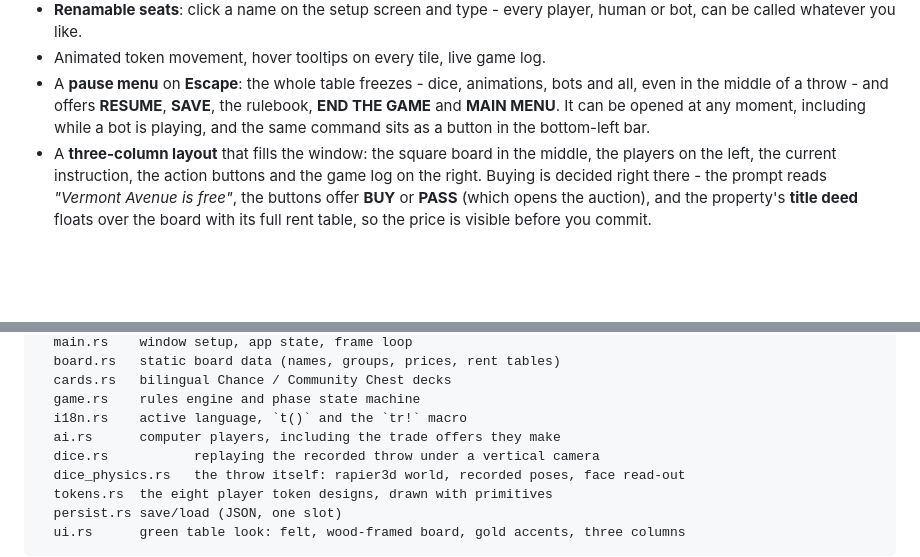
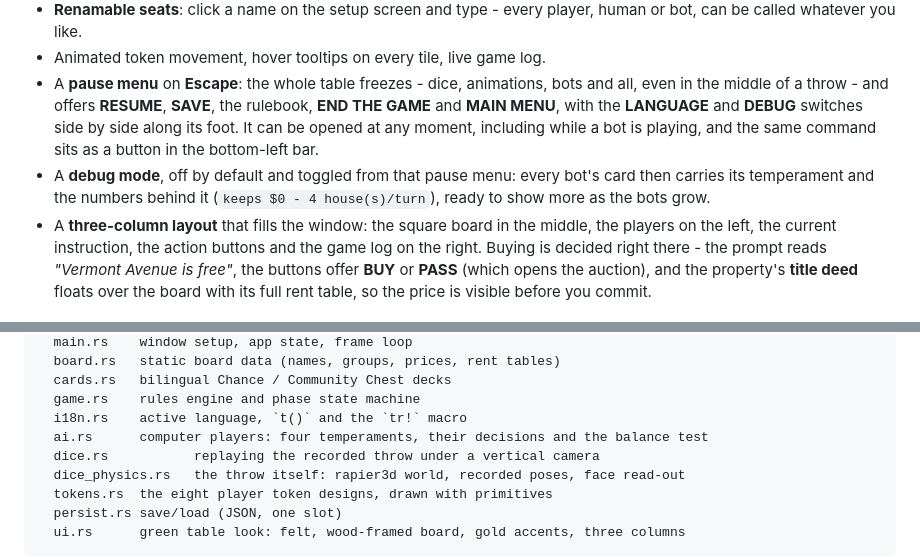
Before and after one commit to MonsieurM2/CrazyPoly, a Markdown page: README.md, 2 parts joined by grey strips. Rendered like a GitHub page; blank space fills up the shorter version.

```diff
--- a/README.md
+++ b/README.md
@@ -117,9 +126,13 @@ every seat be a bot and watch it play itself:
 - Animated token movement, hover tooltips on every tile, live game log.
 - A **pause menu** on **Escape**: the whole table freezes - dice, animations,
   bots and all, even in the middle of a throw - and offers **RESUME**, **SAVE**,
-  the rulebook, **END THE GAME** and **MAIN MENU**. It can be opened at any
-  moment, including while a bot is playing, and the same command sits as a
-  button in the bottom-left bar.
+  the rulebook, **END THE GAME** and **MAIN MENU**, with the **LANGUAGE** and
+  **DEBUG** switches side by side along its foot. It can be opened at any moment,
+  including while a bot is playing, and the same command sits as a button in the
+  bottom-left bar.
+- A **debug mode**, off by default and toggled from that pause menu: every bot's
+  card then carries its temperament and the numbers behind it (`keeps $0 - 4
+  house(s)/turn`), ready to show more as the bots grow.
 - A **three-column layout** that fills the window: the square board in the middle,
   the players on the left, the current instruction, the action buttons and the
   game log on the right. Buying is decided right there - the
@@ -295,7 +313,7 @@ src/
   cards.rs   bilingual Chance / Community Chest decks
   game.rs    rules engine and phase state machine
   i18n.rs    active language, `t()` and the `tr!` macro
-  ai.rs      computer players, including the trade offers they make
+  ai.rs      computer players: four temperaments, their decisions and the balance test
   dice.rs           replaying the recorded throw under a vertical camera
   dice_physics.rs   the throw itself: rapier3d world, recorded poses, face read-out
   tokens.rs  the eight player token designs, drawn with primitives
```
Also changed, not shown: other parts of README.md (+16 -2 lines), docs/debug.png (added), docs/pause.png, 5 other files.
